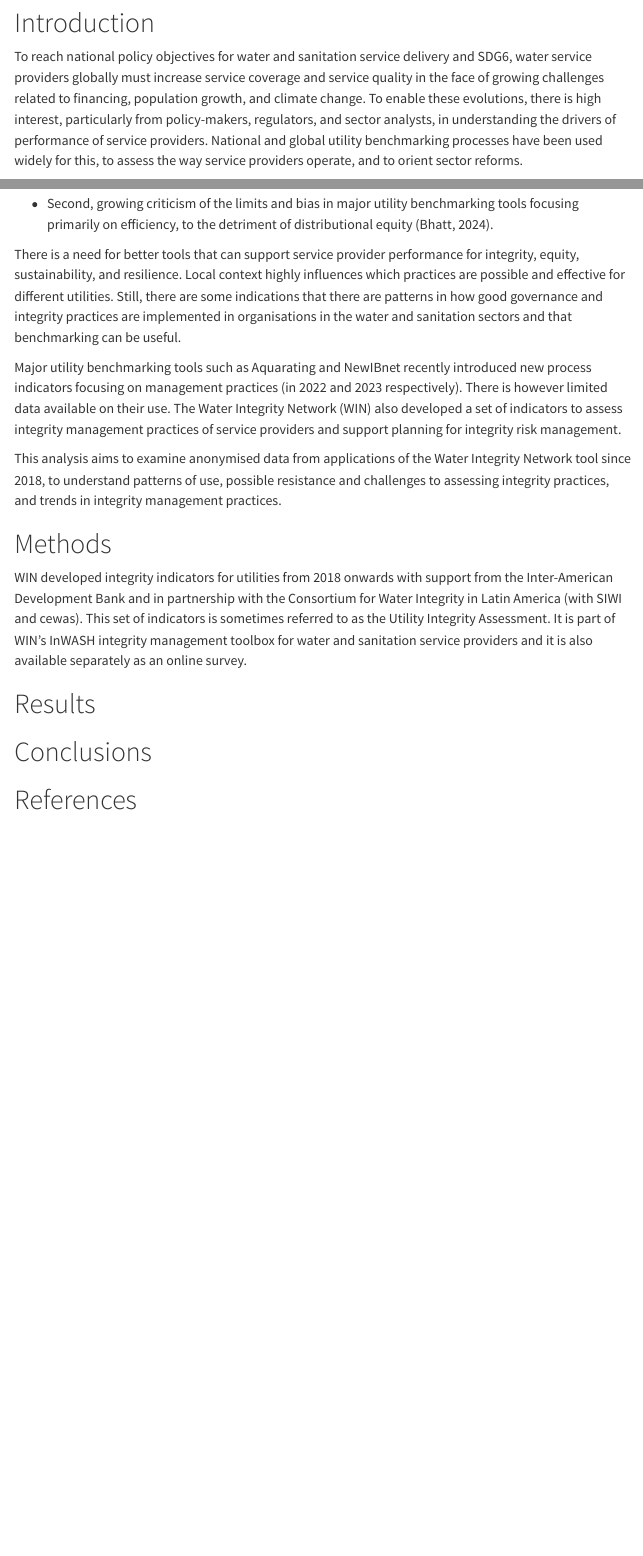
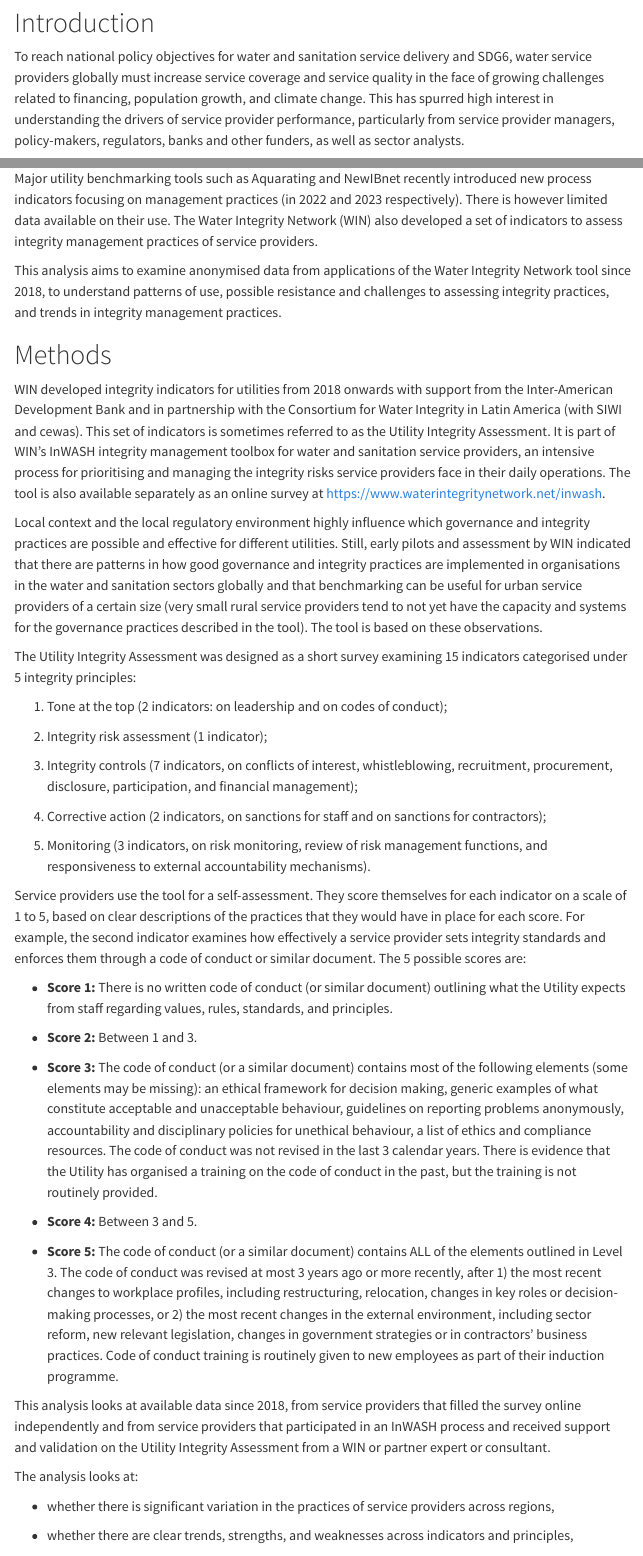
Before and after one commit to ds4owd-002/project-clairegrand, a Quarto document (docs/capstone_clairegrand_service_provider_integrity.qmd): the page in a window 1100 px wide, from 230 px down, and a second part further down, joined at a grey line. Rendered offline with R 4.5, knitr and Pandoc in place of Quarto, with nearby package versions; the code chunks are not run, so their results and figures are left out; menus at the side of the page are left out.

Commit message:
intro and methods

```diff
--- a/docs/capstone_clairegrand_service_provider_integrity.qmd
+++ b/docs/capstone_clairegrand_service_provider_integrity.qmd
@@ -24,10 +24,8 @@
 To reach national policy objectives for water and sanitation service
 delivery and SDG6, water service providers globally must increase
 service coverage and service quality in the face of growing challenges
-related to financing, population growth, and climate change. To enable
-these evolutions, there is high interest, particularly from
-policy-makers, regulators, and sector analysts, in understanding the
-drivers of performance of service providers. National and global utility
-benchmarking processes have been used widely for this, to assess the way
-service providers operate, and to orient sector reforms.
+related to financing, population growth, and climate change. This has
+spurred high interest in understanding the drivers of service provider
+performance, particularly from service provider managers, policy-makers,
+regulators, banks and other funders, as well as sector analysts.
 
@@ -41,22 +45,14 @@
 
 -   Second, growing criticism of the limits and bias in major utility
-    benchmarking tools focusing primarily on efficiency, to the
+    benchmarking tools that have primarily focused on efficiency, to the
     detriment of distributional equity (Bhatt, 2024).
-
-There is a need for better tools that can support service provider
-performance for integrity, equity, sustainability, and resilience. Local
-context highly influences which practices are possible and effective for
-different utilities. Still, there are some indications that there are
-patterns in how good governance and integrity practices are implemented
-in organisations in the water and sanitation sectors and that
-benchmarking can be useful.
 
 Major utility benchmarking tools such as Aquarating and NewIBnet
 recently introduced new process indicators focusing on management
 practices (in 2022 and 2023 respectively). There is however limited data
 available on their use. The Water Integrity Network (WIN) also developed
 a set of indicators to assess integrity management practices of service
-providers and support planning for integrity risk management.
+providers.
 
 This analysis aims to examine anonymised data from applications of the
 Water Integrity Network tool since 2018, to understand patterns of use,
@@ -70,5 +66,87 @@
 the Consortium for Water Integrity in Latin America (with SIWI and
 cewas). This set of indicators is sometimes referred to as the Utility
 Integrity Assessment. It is part of WIN's InWASH integrity management
-toolbox for water and sanitation service providers and it is also
-available separately as an online survey.
+toolbox for water and sanitation service providers, an intensive process
+for prioritising and managing the integrity risks service providers face
+in their daily operations. The tool is also available separately as an
+online survey at <https://www.waterintegritynetwork.net/inwash>.
+
+Local context and the local regulatory environment highly influence
+which governance and integrity practices are possible and effective for
+different utilities. Still, early pilots and assessment by WIN indicated
+that there are patterns in how good governance and integrity practices
+are implemented in organisations in the water and sanitation sectors
+globally and that benchmarking can be useful for urban service providers
+of a certain size (very small rural service providers tend to not yet
+have the capacity and systems for the governance practices described in
+the tool). The tool is based on these observations.
+
+The Utility Integrity Assessment was designed as a short survey
+examining 15 indicators categorised under 5 integrity principles:
+
+1.  Tone at the top (2 indicators: on leadership and on codes of
+    conduct);
+
+2.  Integrity risk assessment (1 indicator);
+
+3.  Integrity controls (7 indicators, on conflicts of interest,
+    whistleblowing, recruitment, procurement, disclosure, participation,
+    and financial management);
+
+4.  Corrective action (2 indicators, on sanctions for staff and on
+    sanctions for contractors);
+
+5.  Monitoring (3 indicators, on risk monitoring, review of risk
+    management functions, and responsiveness to external accountability
+    mechanisms).
+
+Service providers use the tool for a self-assessment. They score
+themselves for each indicator on a scale of 1 to 5, based on clear
+descriptions of the practices that they would have in place for each
+score. For example, the second indicator examines how effectively a
+service provider sets integrity standards and enforces them through a
+code of conduct or similar document. The 5 possible scores are:
+
+-   **Score 1:** There is no written code of conduct (or similar
+    document) outlining what the Utility expects from staff regarding
+    values, rules, standards, and principles.
+
+-   **Score 2:** Between 1 and 3.
+
+-   **Score 3:** The code of conduct (or a similar document) contains
+    most of the following elements (some elements may be missing): an
+    ethical framework for decision making, generic examples of what
+    constitute acceptable and unacceptable behaviour, guidelines on
+    reporting problems anonymously, accountability and disciplinary
+    policies for unethical behaviour, a list of ethics and compliance
+    resources. The code of conduct was not revised in the last 3
+    calendar years. There is evidence that the Utility has organised a
+    training on the code of conduct in the past, but the training is not
+    routinely provided.
+
+-   **Score 4:** Between 3 and 5.
+
+-   **Score 5:** The code of conduct (or a similar document) contains
+    ALL of the elements outlined in Level 3. The code of conduct was
+    revised at most 3 years ago or more recently, after 1) the most
+    recent changes to workplace profiles, including restructuring,
+    relocation, changes in key roles or decision-making processes, or 2)
+    the most recent changes in the external environment, including
+    sector reform, new relevant legislation, changes in government
+    strategies or in contractors’ business practices. Code of conduct
+    training is routinely given to new employees as part of their
+    induction programme.
+
+This analysis looks at available data since 2018, from service providers
+that filled the survey online independently and from service providers
+that participated in an InWASH process and received support and
+validation on the Utility Integrity Assessment from a WIN or partner
+expert or consultant.
+
+The analysis looks at:
+
+-   whether there is significant variation in the practices of service
+    providers across regions,
+
+-   whether there are clear trends, strengths, and weaknesses across
+    indicators and principles,
```
Also changed, not shown: docs/capstone_clairegrand_service_provider_integrity.qmd (23 more changed lines).
